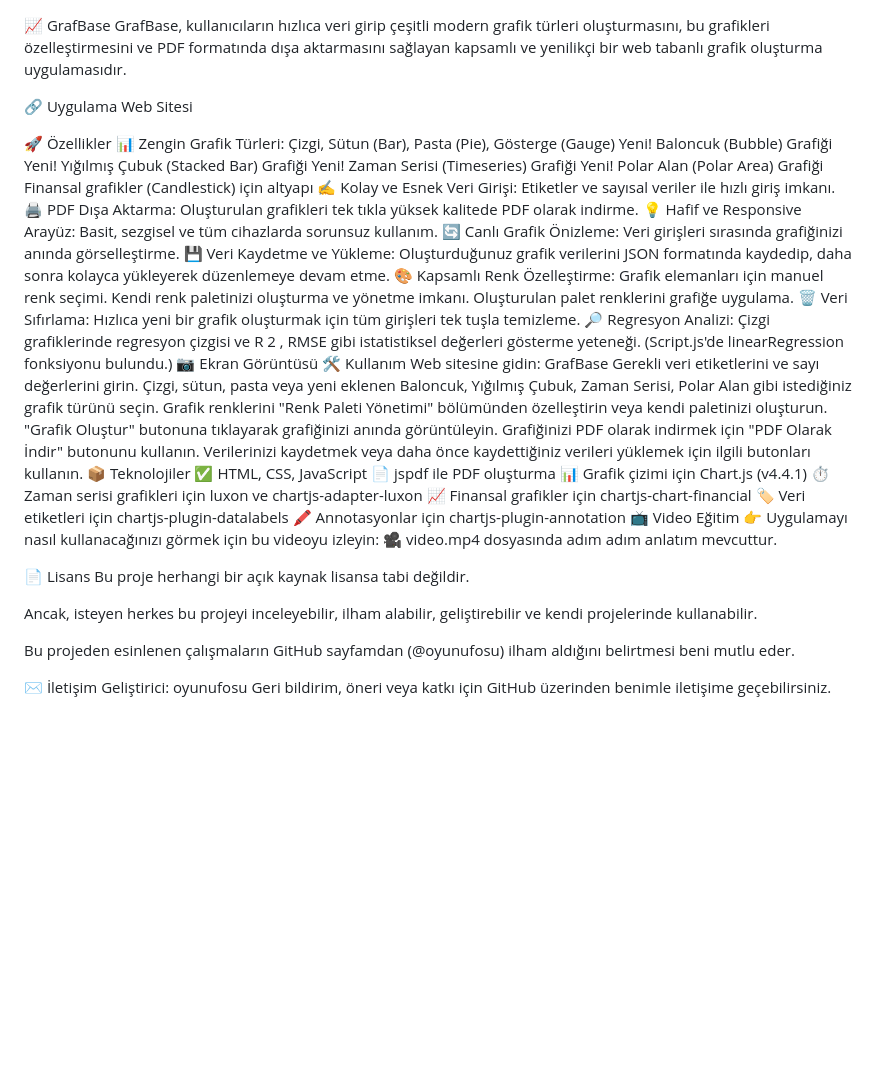
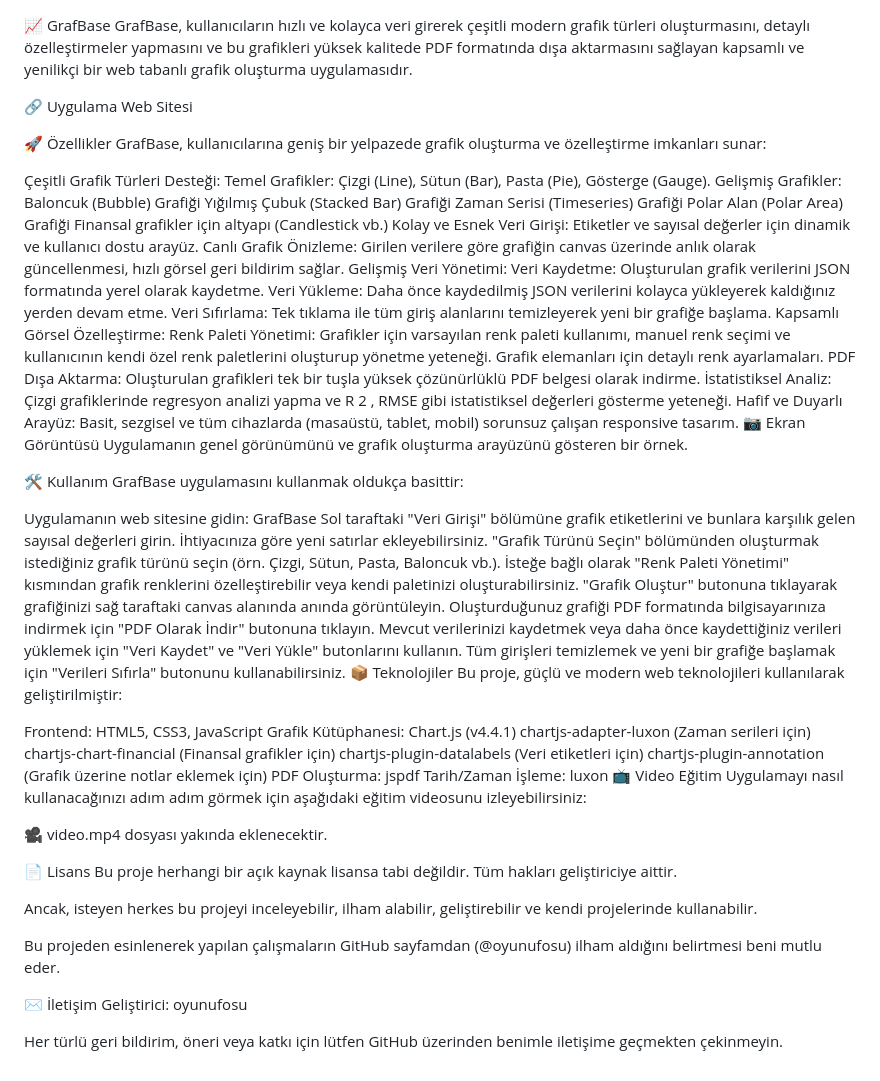
Before and after one commit to OyunUfosu/GrafBase.github.io, a Markdown page: README.md, the part around the change. Drawn GitHub-style; blank space fills up the shorter version.

```diff
--- a/README.md
+++ b/README.md
@@ -1,57 +1,71 @@
 📈 GrafBase
-GrafBase, kullanıcıların hızlıca veri girip çeşitli modern grafik türleri oluşturmasını, bu grafikleri özelleştirmesini ve PDF formatında dışa aktarmasını sağlayan kapsamlı ve yenilikçi bir web tabanlı grafik oluşturma uygulamasıdır.
+GrafBase, kullanıcıların hızlı ve kolayca veri girerek çeşitli modern grafik türleri oluşturmasını, detaylı özelleştirmeler yapmasını ve bu grafikleri yüksek kalitede PDF formatında dışa aktarmasını sağlayan kapsamlı ve yenilikçi bir web tabanlı grafik oluşturma uygulamasıdır.
 
 🔗 Uygulama Web Sitesi
 
 🚀 Özellikler
-📊 Zengin Grafik Türleri:
-Çizgi, Sütun (Bar), Pasta (Pie), Gösterge (Gauge)
-Yeni! Baloncuk (Bubble) Grafiği
-Yeni! Yığılmış Çubuk (Stacked Bar) Grafiği
-Yeni! Zaman Serisi (Timeseries) Grafiği
-Yeni! Polar Alan (Polar Area) Grafiği
-Finansal grafikler (Candlestick) için altyapı
-✍️ Kolay ve Esnek Veri Girişi: Etiketler ve sayısal veriler ile hızlı giriş imkanı.
-🖨️ PDF Dışa Aktarma: Oluşturulan grafikleri tek tıkla yüksek kalitede PDF olarak indirme.
-💡 Hafif ve Responsive Arayüz: Basit, sezgisel ve tüm cihazlarda sorunsuz kullanım.
-🔄 Canlı Grafik Önizleme: Veri girişleri sırasında grafiğinizi anında görselleştirme.
-💾 Veri Kaydetme ve Yükleme: Oluşturduğunuz grafik verilerini JSON formatında kaydedip, daha sonra kolayca yükleyerek düzenlemeye devam etme.
-🎨 Kapsamlı Renk Özelleştirme:
-Grafik elemanları için manuel renk seçimi.
-Kendi renk paletinizi oluşturma ve yönetme imkanı.
-Oluşturulan palet renklerini grafiğe uygulama.
-🗑️ Veri Sıfırlama: Hızlıca yeni bir grafik oluşturmak için tüm girişleri tek tuşla temizleme.
-🔎 Regresyon Analizi: Çizgi grafiklerinde regresyon çizgisi ve R
+GrafBase, kullanıcılarına geniş bir yelpazede grafik oluşturma ve özelleştirme imkanları sunar:
+
+Çeşitli Grafik Türleri Desteği:
+Temel Grafikler: Çizgi (Line), Sütun (Bar), Pasta (Pie), Gösterge (Gauge).
+Gelişmiş Grafikler:
+Baloncuk (Bubble) Grafiği
+Yığılmış Çubuk (Stacked Bar) Grafiği
+Zaman Serisi (Timeseries) Grafiği
+Polar Alan (Polar Area) Grafiği
+Finansal grafikler için altyapı (Candlestick vb.)
+Kolay ve Esnek Veri Girişi: Etiketler ve sayısal değerler için dinamik ve kullanıcı dostu arayüz.
+Canlı Grafik Önizleme: Girilen verilere göre grafiğin canvas üzerinde anlık olarak güncellenmesi, hızlı görsel geri bildirim sağlar.
+Gelişmiş Veri Yönetimi:
+Veri Kaydetme: Oluşturulan grafik verilerini JSON formatında yerel olarak kaydetme.
+Veri Yükleme: Daha önce kaydedilmiş JSON verilerini kolayca yükleyerek kaldığınız yerden devam etme.
+Veri Sıfırlama: Tek tıklama ile tüm giriş alanlarını temizleyerek yeni bir grafiğe başlama.
+Kapsamlı Görsel Özelleştirme:
+Renk Paleti Yönetimi: Grafikler için varsayılan renk paleti kullanımı, manuel renk seçimi ve kullanıcının kendi özel renk paletlerini oluşturup yönetme yeteneği.
+Grafik elemanları için detaylı renk ayarlamaları.
+PDF Dışa Aktarma: Oluşturulan grafikleri tek bir tuşla yüksek çözünürlüklü PDF belgesi olarak indirme.
+İstatistiksel Analiz: Çizgi grafiklerinde regresyon analizi yapma ve R
 2
- , RMSE gibi istatistiksel değerleri gösterme yeteneği. (Script.js'de linearRegression fonksiyonu bulundu.)
+ , RMSE gibi istatistiksel değerleri gösterme yeteneği.
+Hafif ve Duyarlı Arayüz: Basit, sezgisel ve tüm cihazlarda (masaüstü, tablet, mobil) sorunsuz çalışan responsive tasarım.
 📷 Ekran Görüntüsü
+Uygulamanın genel görünümünü ve grafik oluşturma arayüzünü gösteren bir örnek.
+
 🛠️ Kullanım
-Web sitesine gidin: GrafBase
-Gerekli veri etiketlerini ve sayı değerlerini girin.
-Çizgi, sütun, pasta veya yeni eklenen Baloncuk, Yığılmış Çubuk, Zaman Serisi, Polar Alan gibi istediğiniz grafik türünü seçin.
-Grafik renklerini "Renk Paleti Yönetimi" bölümünden özelleştirin veya kendi paletinizi oluşturun.
-"Grafik Oluştur" butonuna tıklayarak grafiğinizi anında görüntüleyin.
-Grafiğinizi PDF olarak indirmek için "PDF Olarak İndir" butonunu kullanın.
-Verilerinizi kaydetmek veya daha önce kaydettiğiniz verileri yüklemek için ilgili butonları kullanın.
+GrafBase uygulamasını kullanmak oldukça basittir:
+
+Uygulamanın web sitesine gidin: GrafBase
+Sol taraftaki "Veri Girişi" bölümüne grafik etiketlerini ve bunlara karşılık gelen sayısal değerleri girin. İhtiyacınıza göre yeni satırlar ekleyebilirsiniz.
+"Grafik Türünü Seçin" bölümünden oluşturmak istediğiniz grafik türünü seçin (örn. Çizgi, Sütun, Pasta, Baloncuk vb.).
+İsteğe bağlı olarak "Renk Paleti Yönetimi" kısmından grafik renklerini özelleştirebilir veya kendi paletinizi oluşturabilirsiniz.
+"Grafik Oluştur" butonuna tıklayarak grafiğinizi sağ taraftaki canvas alanında anında görüntüleyin.
+Oluşturduğunuz grafiği PDF formatında bilgisayarınıza indirmek için "PDF Olarak İndir" butonuna tıklayın.
+Mevcut verilerinizi kaydetmek veya daha önce kaydettiğiniz verileri yüklemek için "Veri Kaydet" ve "Veri Yükle" butonlarını kullanın.
+Tüm girişleri temizlemek ve yeni bir grafiğe başlamak için "Verileri Sıfırla" butonunu kullanabilirsiniz.
 📦 Teknolojiler
-✅ HTML, CSS, JavaScript
-📄 jspdf ile PDF oluşturma
-📊 Grafik çizimi için Chart.js (v4.4.1)
-⏱️ Zaman serisi grafikleri için luxon ve chartjs-adapter-luxon
-📈 Finansal grafikler için chartjs-chart-financial
-🏷️ Veri etiketleri için chartjs-plugin-datalabels
-🖍️ Annotasyonlar için chartjs-plugin-annotation
+Bu proje, güçlü ve modern web teknolojileri kullanılarak geliştirilmiştir:
+
+Frontend: HTML5, CSS3, JavaScript
+Grafik Kütüphanesi: Chart.js (v4.4.1)
+chartjs-adapter-luxon (Zaman serileri için)
+chartjs-chart-financial (Finansal grafikler için)
+chartjs-plugin-datalabels (Veri etiketleri için)
+chartjs-plugin-annotation (Grafik üzerine notlar eklemek için)
+PDF Oluşturma: jspdf
+Tarih/Zaman İşleme: luxon
 📺 Video Eğitim
-👉 Uygulamayı nasıl kullanacağınızı görmek için bu videoyu izleyin:
-🎥 video.mp4 dosyasında adım adım anlatım mevcuttur.
+Uygulamayı nasıl kullanacağınızı adım adım görmek için aşağıdaki eğitim videosunu izleyebilirsiniz:
+
+🎥 video.mp4 dosyası yakında eklenecektir.
 
 📄 Lisans
-Bu proje herhangi bir açık kaynak lisansa tabi değildir.
+Bu proje herhangi bir açık kaynak lisansa tabi değildir. Tüm hakları geliştiriciye aittir.
 
 Ancak, isteyen herkes bu projeyi inceleyebilir, ilham alabilir, geliştirebilir ve kendi projelerinde kullanabilir.
 
-Bu projeden esinlenen çalışmaların GitHub sayfamdan (@oyunufosu) ilham aldığını belirtmesi beni mutlu eder.
+Bu projeden esinlenerek yapılan çalışmaların GitHub sayfamdan (@oyunufosu) ilham aldığını belirtmesi beni mutlu eder.
 
 ✉️ İletişim
 Geliştirici: oyunufosu
-Geri bildirim, öneri veya katkı için GitHub üzerinden benimle iletişime geçebilirsiniz.
+
+Her türlü geri bildirim, öneri veya katkı için lütfen GitHub üzerinden benimle iletişime geçmekten çekinmeyin.
```
